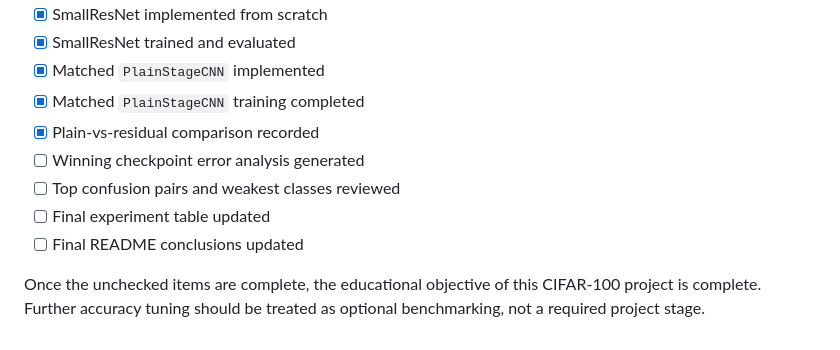
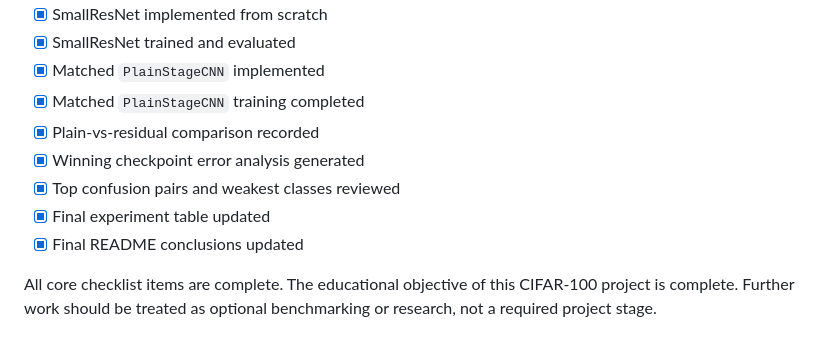
Before and after one commit to Alok-Senapati/cifar100-cnn, a Markdown page: docs/PROJECT_COMPLETION.md, the part around one of its changes. Drawn GitHub-style.

Commit message:
Finalize error analysis and project conclusions

```diff
--- a/docs/PROJECT_COMPLETION.md
+++ b/docs/PROJECT_COMPLETION.md
@@ -124,9 +170,9 @@ Important lessons already supported by completed experiments:
 - [x] Matched `PlainStageCNN` implemented
 - [x] Matched `PlainStageCNN` training completed
 - [x] Plain-vs-residual comparison recorded
-- [ ] Winning checkpoint error analysis generated
-- [ ] Top confusion pairs and weakest classes reviewed
-- [ ] Final experiment table updated
-- [ ] Final README conclusions updated
+- [x] Winning checkpoint error analysis generated
+- [x] Top confusion pairs and weakest classes reviewed
+- [x] Final experiment table updated
+- [x] Final README conclusions updated
 
-Once the unchecked items are complete, the educational objective of this CIFAR-100 project is complete. Further accuracy tuning should be treated as optional benchmarking, not a required project stage.
+All core checklist items are complete. The educational objective of this CIFAR-100 project is complete. Further work should be treated as optional benchmarking or research, not a required project stage.
```
Also changed, not shown: other parts of docs/PROJECT_COMPLETION.md (+46 -0 lines).
